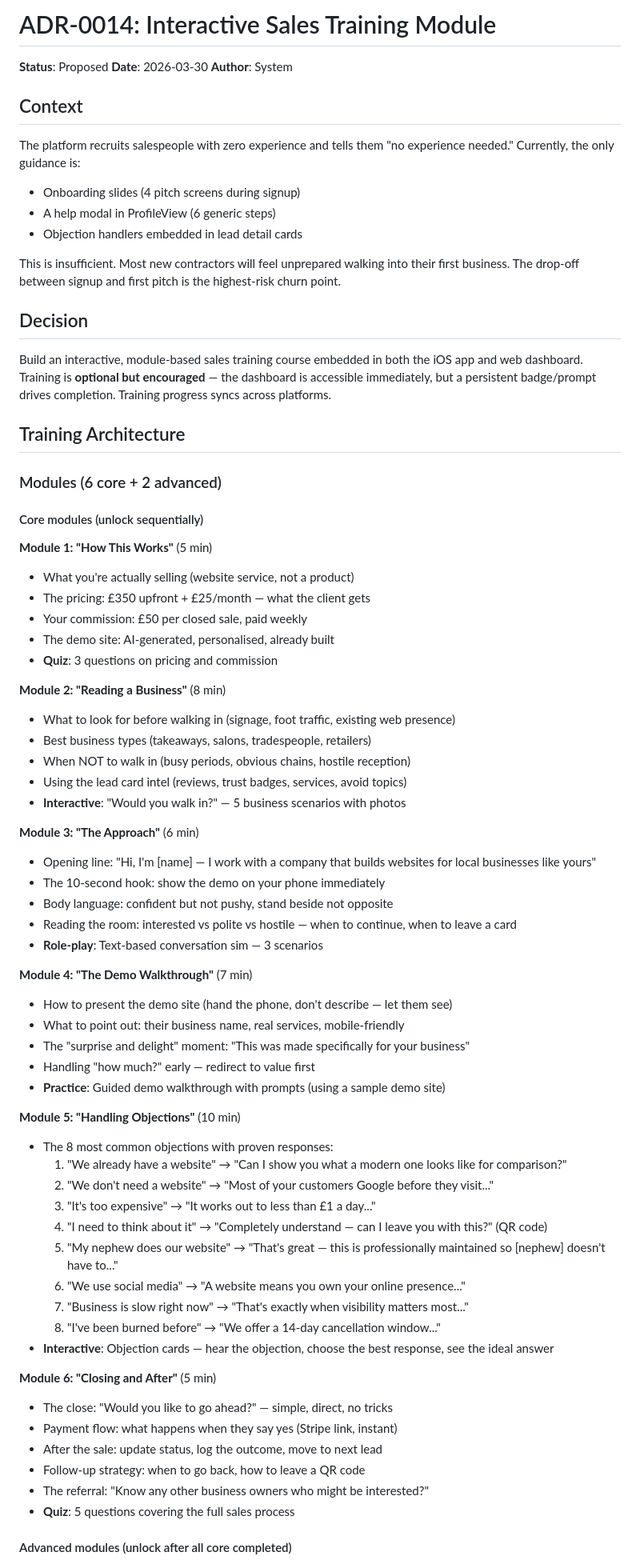
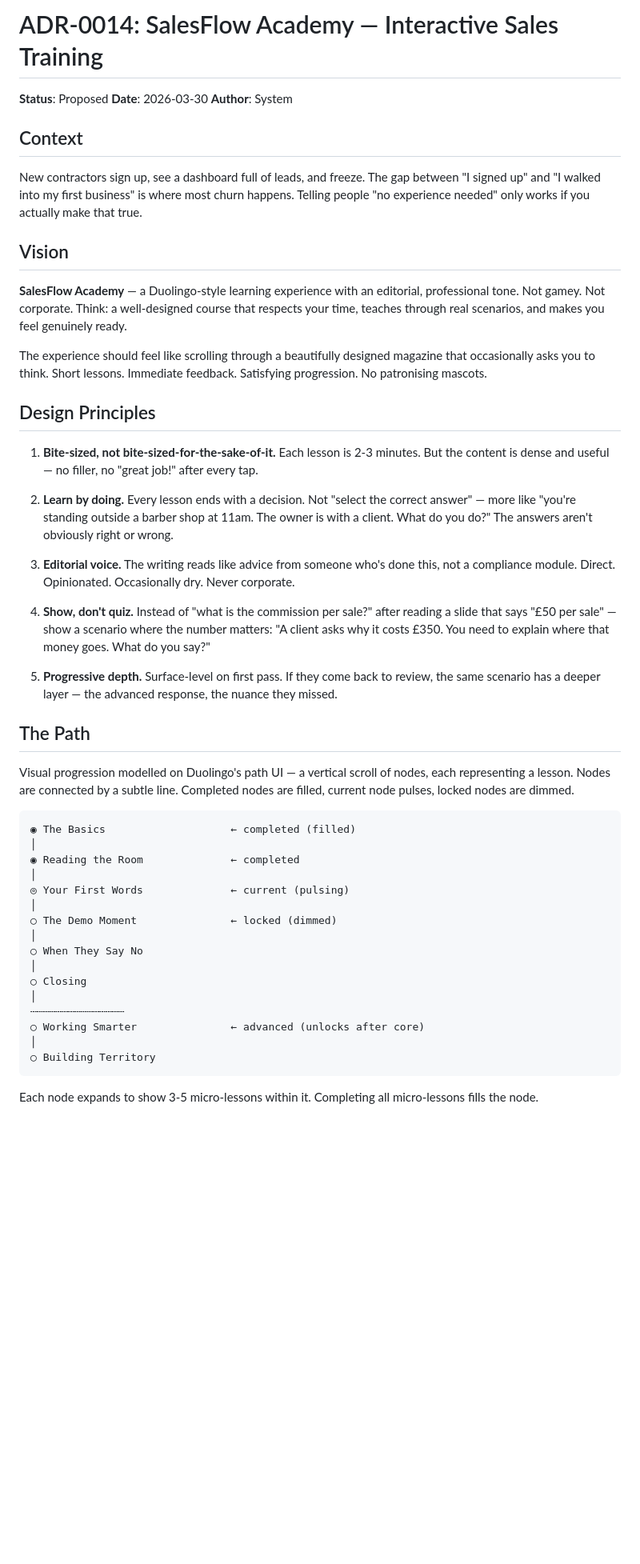
Before and after one commit to AviiDeveloper/klaude-repo, a Markdown page: ADR/ADR-0014-interactive-sales-training-module.md, the part around one of its changes. Shown at 80% size. Rendered like a GitHub page; blank space fills up the shorter version.

````diff
--- a/ADR/ADR-0014-interactive-sales-training-module.md
+++ b/ADR/ADR-0014-interactive-sales-training-module.md
@@ -1,4 +1,4 @@
-# ADR-0014: Interactive Sales Training Module
+# ADR-0014: SalesFlow Academy — Interactive Sales Training
 
 **Status**: Proposed
 **Date**: 2026-03-30
@@ -6,70 +6,48 @@
 
 ## Context
 
-The platform recruits salespeople with zero experience and tells them "no experience needed." Currently, the only guidance is:
-- Onboarding slides (4 pitch screens during signup)
-- A help modal in ProfileView (6 generic steps)
-- Objection handlers embedded in lead detail cards
+New contractors sign up, see a dashboard full of leads, and freeze. The gap between "I signed up" and "I walked into my first business" is where most churn happens. Telling people "no experience needed" only works if you actually make that true.
 
-This is insufficient. Most new contractors will feel unprepared walking into their first business. The drop-off between signup and first pitch is the highest-risk churn point.
+## Vision
 
-## Decision
+**SalesFlow Academy** — a Duolingo-style learning experience with an editorial, professional tone. Not gamey. Not corporate. Think: a well-designed course that respects your time, teaches through real scenarios, and makes you feel genuinely ready.
 
-Build an interactive, module-based sales training course embedded in both the iOS app and web dashboard. Training is **optional but encouraged** — the dashboard is accessible immediately, but a persistent badge/prompt drives completion. Training progress syncs across platforms.
+The experience should feel like scrolling through a beautifully designed magazine that occasionally asks you to think. Short lessons. Immediate feedback. Satisfying progression. No patronising mascots.
 
-## Training Architecture
+## Design Principles
 
-### Modules (6 core + 2 advanced)
+1. **Bite-sized, not bite-sized-for-the-sake-of-it.** Each lesson is 2-3 minutes. But the content is dense and useful — no filler, no "great job!" after every tap.
 
-#### Core modules (unlock sequentially)
+2. **Learn by doing.** Every lesson ends with a decision. Not "select the correct answer" — more like "you're standing outside a barber shop at 11am. The owner is with a client. What do you do?" The answers aren't obviously right or wrong.
 
-**Module 1: "How This Works"** (5 min)
-- What you're actually selling (website service, not a product)
-- The pricing: £350 upfront + £25/month — what the client gets
-- Your commission: £50 per closed sale, paid weekly
-- The demo site: AI-generated, personalised, already built
-- **Quiz**: 3 questions on pricing and commission
+3. **Editorial voice.** The writing reads like advice from someone who's done this, not a compliance module. Direct. Opinionated. Occasionally dry. Never corporate.
 
-**Module 2: "Reading a Business"** (8 min)
-- What to look for before walking in (signage, foot traffic, existing web presence)
-- Best business types (takeaways, salons, tradespeople, retailers)
-- When NOT to walk in (busy periods, obvious chains, hostile reception)
-- Using the lead card intel (reviews, trust badges, services, avoid topics)
-- **Interactive**: "Would you walk in?" — 5 business scenarios with photos
+4. **Show, don't quiz.** Instead of "what is the commission per sale?" after reading a slide that says "£50 per sale" — show a scenario where the number matters: "A client asks why it costs £350. You need to explain where that money goes. What do you say?"
 
-**Module 3: "The Approach"** (6 min)
-- Opening line: "Hi, I'm [name] — I work with a company that builds websites for local businesses like yours"
-- The 10-second hook: show the demo on your phone immediately
-- Body language: confident but not pushy, stand beside not opposite
-- Reading the room: interested vs polite vs hostile — when to continue, when to leave a card
-- **Role-play**: Text-based conversation sim — 3 scenarios
+5. **Progressive depth.** Surface-level on first pass. If they come back to review, the same scenario has a deeper layer — the advanced response, the nuance they missed.
 
-**Module 4: "The Demo Walkthrough"** (7 min)
-- How to present the demo site (hand the phone, don't describe — let them see)
-- What to point out: their business name, real services, mobile-friendly
-- The "surprise and delight" moment: "This was made specifically for your business"
-- Handling "how much?" early — redirect to value first
-- **Practice**: Guided demo walkthrough with prompts (using a sample demo site)
+## The Path
 
-**Module 5: "Handling Objections"** (10 min)
-- The 8 most common objections with proven responses:
-  1. "We already have a website" → "Can I show you what a modern one looks like for comparison?"
-  2. "We don't need a website" → "Most of your customers Google before they visit..."
-  3. "It's too expensive" → "It works out to less than £1 a day..."
-  4. "I need to think about it" → "Completely understand — can I leave you with this?" (QR code)
-  5. "My nephew does our website" → "That's great — this is professionally maintained so [nephew] doesn't have to..."
-  6. "We use social media" → "A website means you own your online presence..."
-  7. "Business is slow right now" → "That's exactly when visibility matters most..."
-  8. "I've been burned before" → "We offer a 14-day cancellation window..."
-- **Interactive**: Objection cards — hear the objection, choose the best response, see the ideal answer
+Visual progression modelled on Duolingo's path UI — a vertical scroll of nodes, each representing a lesson. Nodes are connected by a subtle line. Completed nodes are filled, current node pulses, locked nodes are dimmed.
 
-**Module 6: "Closing and After"** (5 min)
-- The close: "Would you like to go ahead?" — simple, direct, no tricks
-- Payment flow: what happens when they say yes (Stripe link, instant)
-- After the sale: update status, log the outcome, move to next lead
-- Follow-up strategy: when to go back, how to leave a QR code
-- The referral: "Know any other business owners who might be interested?"
-- **Quiz**: 5 questions covering the full sales process
+```
+◉ The Basics                    ← completed (filled)
+│
+◉ Reading the Room              ← completed
+│
+◎ Your First Words              ← current (pulsing)
+│
+○ The Demo Moment               ← locked (dimmed)
+│
+○ When They Say No
+│
+○ Closing
+│
+┄┄┄┄┄┄┄┄┄┄┄┄┄┄┄
+○ Working Smarter               ← advanced (unlocks after core)
+│
+○ Building Territory
+```
 
-#### Advanced modules (unlock after all core completed)
+Each node expands to show 3-5 micro-lessons within it. Completing all micro-lessons fills the node.
 
````
Also changed, not shown: other parts of ADR/ADR-0014-interactive-sales-training-module.md (+241 -132 lines).
